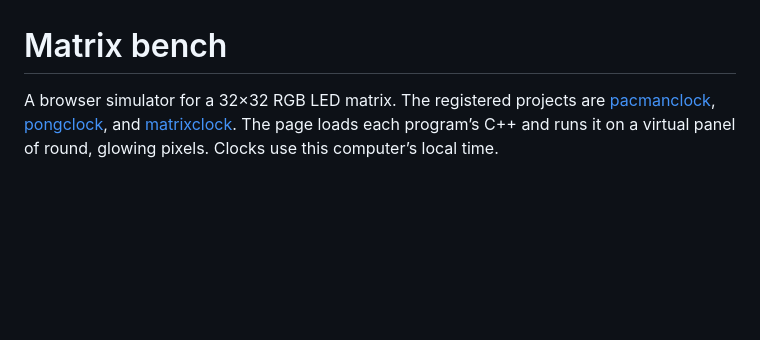
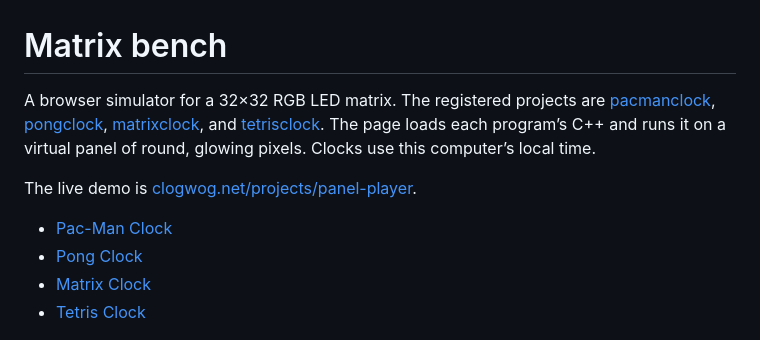
Before and after one commit to clogwog/web-matrix-parse-renderer, a Markdown page: README.md, the part around the change. Drawn GitHub-style; blank space fills up the shorter version.

Commit message:
Link the live panel demo and each project from the README.
Co-authored-by: clogwog <clogwog@users.noreply.github.com>

```diff
--- a/README.md
+++ b/README.md
@@ -1,6 +1,13 @@
 # Matrix bench
 
-A browser simulator for a 32×32 RGB LED matrix. The registered projects are [pacmanclock](https://github.com/clogwog/pacmanclock), [pongclock](https://github.com/clogwog/pongclock), and [matrixclock](https://github.com/clogwog/matrixclock). The page loads each program’s C++ and runs it on a virtual panel of round, glowing pixels. Clocks use this computer’s local time.
+A browser simulator for a 32×32 RGB LED matrix. The registered projects are [pacmanclock](https://github.com/clogwog/pacmanclock), [pongclock](https://github.com/clogwog/pongclock), [matrixclock](https://github.com/clogwog/matrixclock), and [tetrisclock](https://github.com/clogwog/tetrisclock). The page loads each program’s C++ and runs it on a virtual panel of round, glowing pixels. Clocks use this computer’s local time.
+
+The live demo is [clogwog.net/projects/panel-player](https://clogwog.net/projects/panel-player/).
+
+- [Pac-Man Clock](https://clogwog.net/projects/panel-player/?project=pacmanclock)
+- [Pong Clock](https://clogwog.net/projects/panel-player/?project=pongclock)
+- [Matrix Clock](https://clogwog.net/projects/panel-player/?project=matrixclock)
+- [Tetris Clock](https://clogwog.net/projects/panel-player/?project=tetrisclock)
 
 ![Pac-Man Clock at 14:35](docs/preview/pacmanclock-1435.png)
 
```
